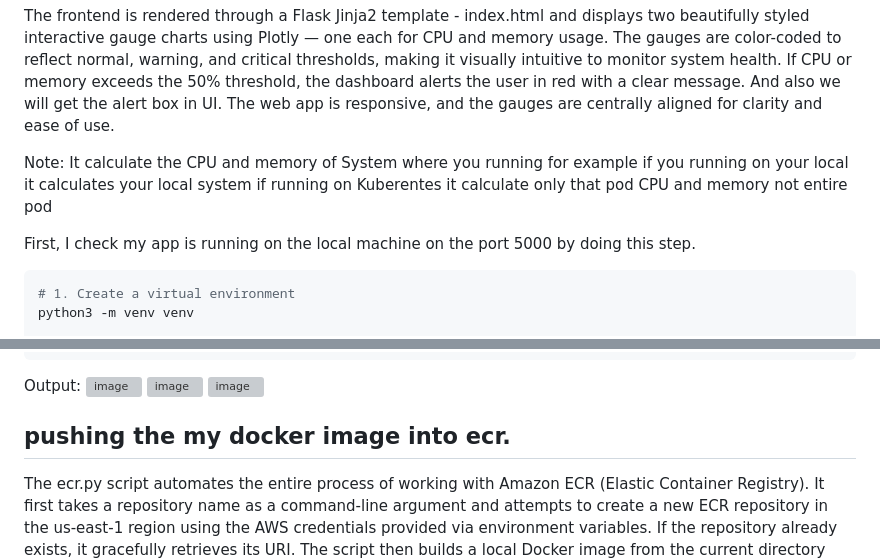
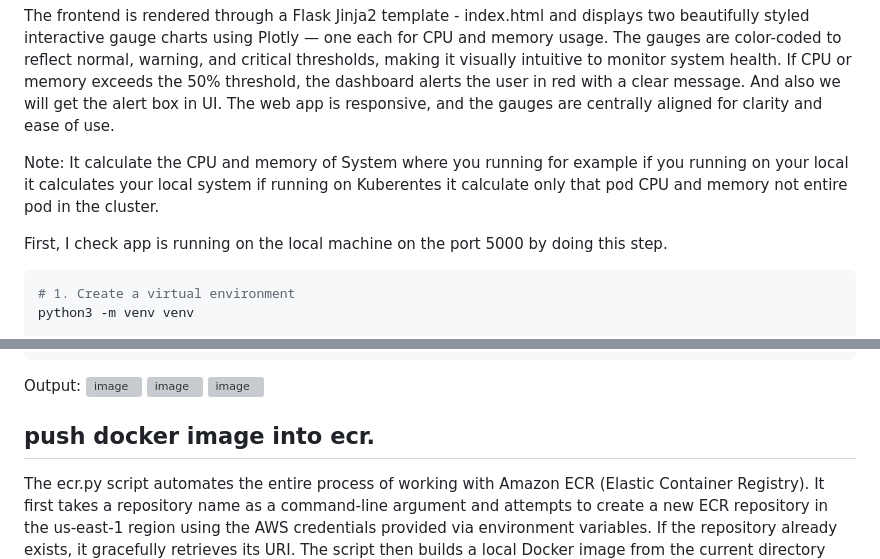
Before and after one commit to PavanKumar-sudo/Flask_cicd, a Markdown page: README.md, 2 parts joined by grey strips. GitHub-like rendering; grey boxes are pictures that could not be loaded.

````diff
--- a/README.md
+++ b/README.md
@@ -44,9 +44,9 @@ This project is a lightweight system monitoring web application built using Flas
 
 The frontend is rendered through a Flask Jinja2 template - index.html and displays two beautifully styled interactive gauge charts using Plotly — one each for CPU and memory usage. The gauges are color-coded to reflect normal, warning, and critical thresholds, making it visually intuitive to monitor system health. If CPU or memory exceeds the 50% threshold, the dashboard alerts the user in red with a clear message. And also we will get the alert box in UI. The web app is responsive, and the gauges are centrally aligned for clarity and ease of use.
 
-Note: It calculate the CPU and memory of System where you running for example if you running on your local it calculates your local system if running on Kuberentes it calculate only that pod CPU and memory not entire pod
+Note: It calculate the CPU and memory of System where you running for example if you running on your local it calculates your local system if running on Kuberentes it calculate only that pod CPU and memory not entire pod in the cluster.
 
-First, I check my app is running on the local machine on the port 5000 by doing this step.
+First, I check app is running on the local machine on the port 5000 by doing this step.
 
 ```bash
 # 1. Create a virtual environment
@@ -94,7 +94,7 @@ Output:
 ![image](https://github.com/user-attachments/assets/cfd254b2-c734-4b92-86d3-53bef5152e64)
 
 
-## pushing the my docker image into ecr.
+## push docker image into ecr.
 
 The ecr.py script automates the entire process of working with Amazon ECR (Elastic Container Registry). It first takes a repository name as a command-line argument and attempts to create a new ECR repository in the us-east-1 region using the AWS credentials provided via environment variables. If the repository already exists, it gracefully retrieves its URI. The script then builds a local Docker image from the current directory using that repository name and tags it with the correct ECR URI. This ensures the image is properly formatted and ready to be uploaded to AWS.
 
````
Also changed, not shown: other parts of README.md (+1 -1 lines).
